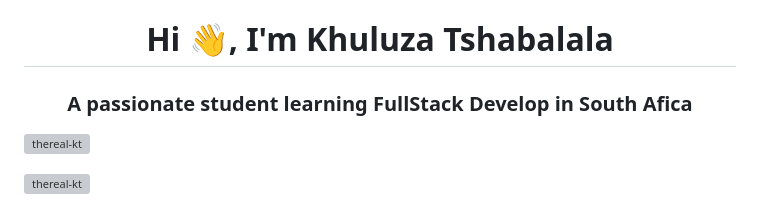
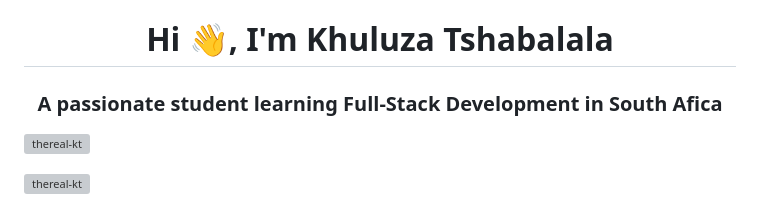
Before and after one commit to TheReal-KT/TheReal-KT, a Markdown page: README.md, the part around the change. Rendered like a GitHub page; grey boxes are pictures that could not be loaded.

```diff
--- a/README.md
+++ b/README.md
@@ -1,5 +1,5 @@
 <h1 align="center">Hi 👋, I'm Khuluza Tshabalala</h1>
-<h3 align="center">A passionate student learning FullStack Develop in South Afica</h3>
+<h3 align="center">A passionate student learning Full-Stack Development in South Afica</h3>
 
 <p align="left"> <img src="https://komarev.com/ghpvc/?username=thereal-kt&label=Profile%20views&color=0e75b6&style=flat" alt="thereal-kt" /> </p>
 
```
